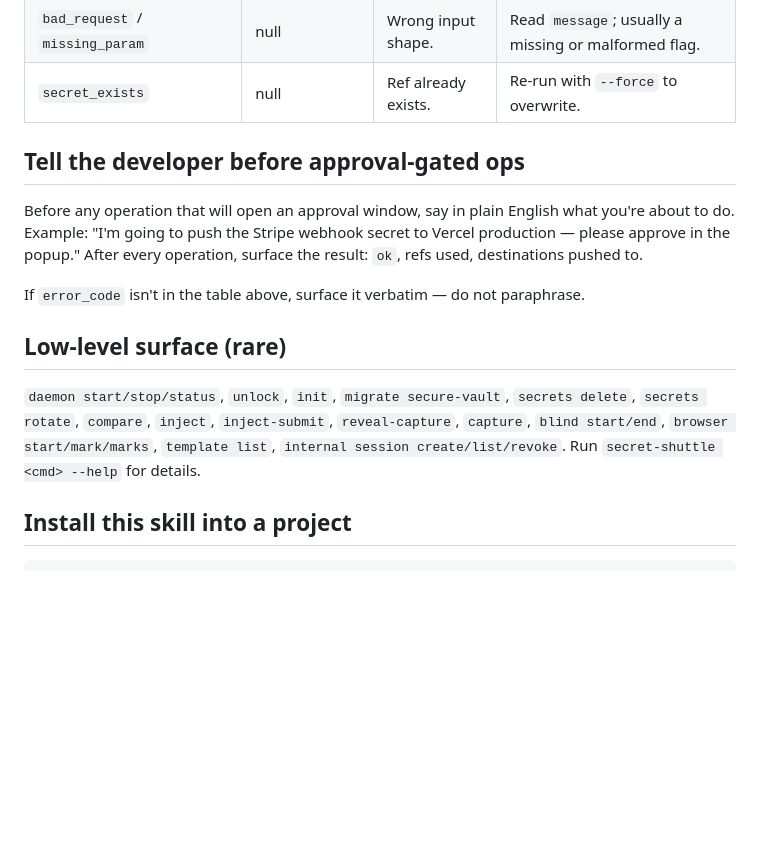
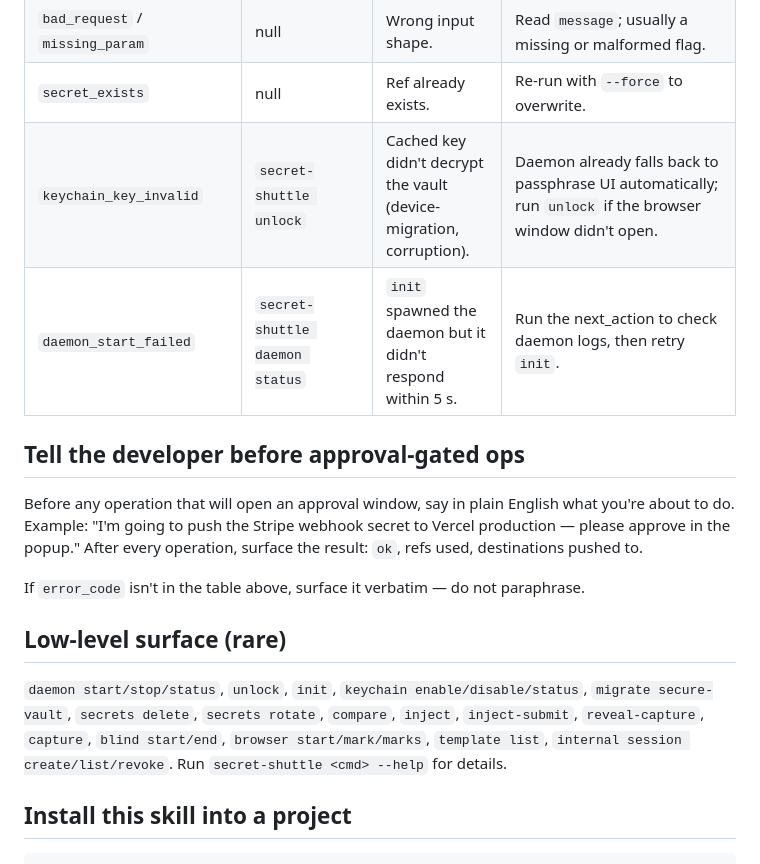
Before and after one commit to pdumicz/secret-shuttle, a Markdown page: SKILL.md, the part around the change. GitHub-like rendering; blank space fills up the shorter version.

```diff
--- a/SKILL.md
+++ b/SKILL.md
@@ -73,6 +73,8 @@ Every error JSON now includes a `next_action` field. When it is a non-null strin
 | `secret_not_found` | null | Ref doesn't exist in the vault. | `secret-shuttle secrets list --env <env>` to see what's available. |
 | `bad_request` / `missing_param` | null | Wrong input shape. | Read `message`; usually a missing or malformed flag. |
 | `secret_exists` | null | Ref already exists. | Re-run with `--force` to overwrite. |
+| `keychain_key_invalid` | `secret-shuttle unlock` | Cached key didn't decrypt the vault (device-migration, corruption). | Daemon already falls back to passphrase UI automatically; run `unlock` if the browser window didn't open. |
+| `daemon_start_failed` | `secret-shuttle daemon status` | `init` spawned the daemon but it didn't respond within 5 s. | Run the next_action to check daemon logs, then retry `init`. |
 
 ## Tell the developer before approval-gated ops
 
@@ -82,7 +84,7 @@ If `error_code` isn't in the table above, surface it verbatim — do not paraphr
 
 ## Low-level surface (rare)
 
-`daemon start/stop/status`, `unlock`, `init`, `migrate secure-vault`, `secrets delete`, `secrets rotate`, `compare`, `inject`, `inject-submit`, `reveal-capture`, `capture`, `blind start/end`, `browser start/mark/marks`, `template list`, `internal session create/list/revoke`. Run `secret-shuttle <cmd> --help` for details.
+`daemon start/stop/status`, `unlock`, `init`, `keychain enable/disable/status`, `migrate secure-vault`, `secrets delete`, `secrets rotate`, `compare`, `inject`, `inject-submit`, `reveal-capture`, `capture`, `blind start/end`, `browser start/mark/marks`, `template list`, `internal session create/list/revoke`. Run `secret-shuttle <cmd> --help` for details.
 
 ## Install this skill into a project
 
```
Also changed, not shown: CHANGELOG.md (+30 -0 lines), docs/cli-reference.md (+63 -0 lines).
